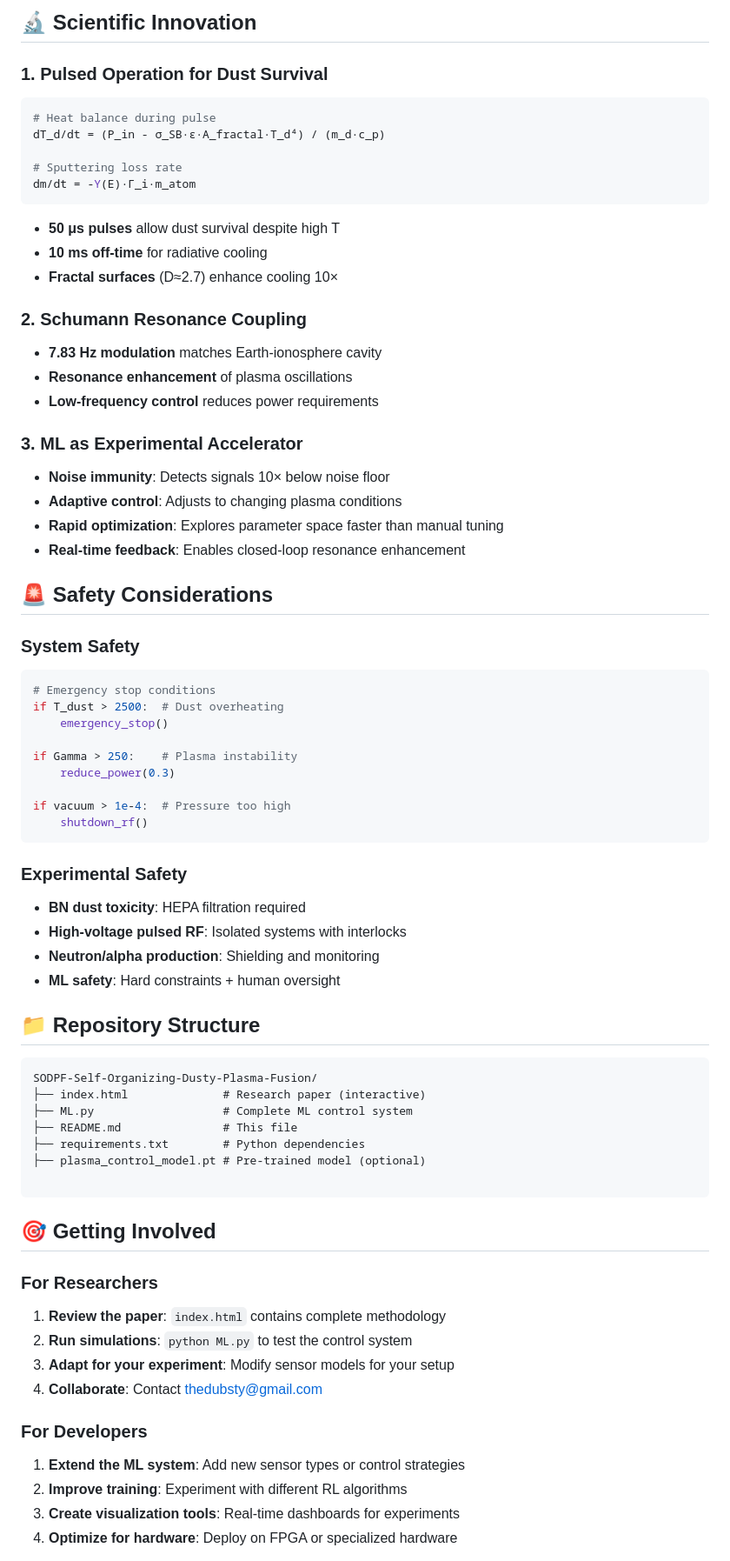
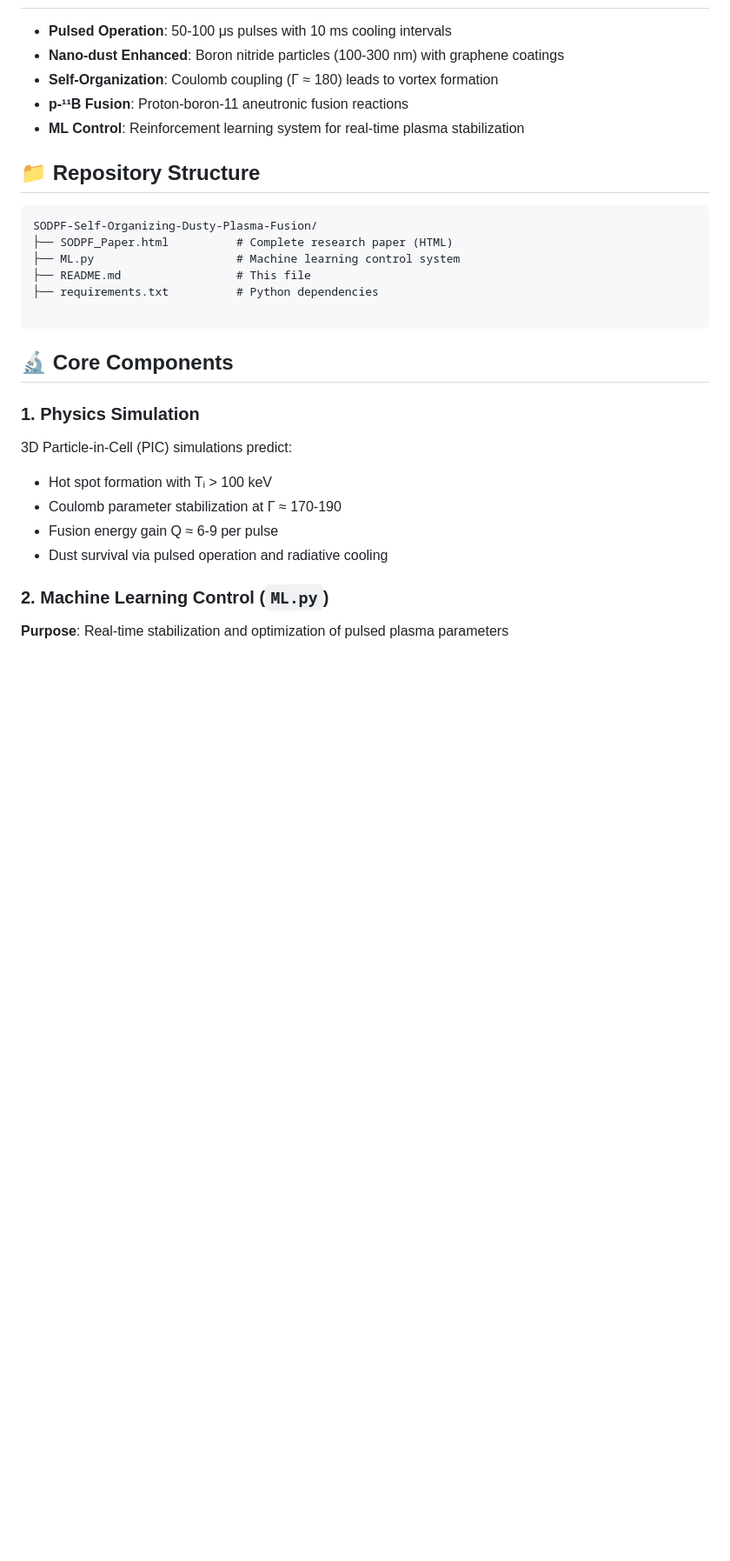
Before and after one commit to 0penAGI/SODPF-Self-Organizing-Dusty-Plasma-Fusion, a Markdown page: README.md, the part around one of its changes. Shown at 87% size. Drawn GitHub-style; blank space fills up the shorter version.

````diff
--- a/README.md
+++ b/README.md
@@ -237,72 +21,29 @@ if T_dust > 2500:  # K
-## 🔬 Scientific Innovation
-
-### 1. **Pulsed Operation for Dust Survival**
-```python
-# Heat balance during pulse
-dT_d/dt = (P_in - σ_SB·ε·A_fractal·T_d⁴) / (m_d·c_p)
-
-# Sputtering loss rate
-dm/dt = -Y(E)·Γ_i·m_atom
-```
-- **50 μs pulses** allow dust survival despite high T
-- **10 ms off-time** for radiative cooling
-- **Fractal surfaces** (D≈2.7) enhance cooling 10×
-
-### 2. **Schumann Resonance Coupling**
-- **7.83 Hz modulation** matches Earth-ionosphere cavity
-- **Resonance enhancement** of plasma oscillations
-- **Low-frequency control** reduces power requirements
-
-### 3. **ML as Experimental Accelerator**
-- **Noise immunity**: Detects signals 10× below noise floor
-- **Adaptive control**: Adjusts to changing plasma conditions
-- **Rapid optimization**: Explores parameter space faster than manual tuning
-- **Real-time feedback**: Enables closed-loop resonance enhancement
-
-## 🚨 Safety Considerations
-
-### System Safety
-```python
-# Emergency stop conditions
-if T_dust > 2500:  # Dust overheating
-    emergency_stop()
-
-if Gamma > 250:    # Plasma instability
-    reduce_power(0.3)
-
-if vacuum > 1e-4:  # Pressure too high
-    shutdown_rf()
-```
-
-### Experimental Safety
-- **BN dust toxicity**: HEPA filtration required
-- **High-voltage pulsed RF**: Isolated systems with interlocks
-- **Neutron/alpha production**: Shielding and monitoring
-- **ML safety**: Hard constraints + human oversight
+- **Pulsed Operation**: 50-100 μs pulses with 10 ms cooling intervals
+- **Nano-dust Enhanced**: Boron nitride particles (100-300 nm) with graphene coatings
+- **Self-Organization**: Coulomb coupling (Γ ≈ 180) leads to vortex formation
+- **p-¹¹B Fusion**: Proton-boron-11 aneutronic fusion reactions
+- **ML Control**: Reinforcement learning system for real-time plasma stabilization
 
 ## 📁 Repository Structure
 
 ```
 SODPF-Self-Organizing-Dusty-Plasma-Fusion/
-├── index.html              # Research paper (interactive)
-├── ML.py                   # Complete ML control system
-├── README.md               # This file
-├── requirements.txt        # Python dependencies
-├── plasma_control_model.pt # Pre-trained model (optional)
+├── SODPF_Paper.html          # Complete research paper (HTML)
+├── ML.py                     # Machine learning control system
+├── README.md                 # This file
+├── requirements.txt          # Python dependencies
 
 ```
 
-## 🎯 Getting Involved
+## 🔬 Core Components
 
-### For Researchers
-1. **Review the paper**: `index.html` contains complete methodology
-2. **Run simulations**: `python ML.py` to test the control system
-3. **Adapt for your experiment**: Modify sensor models for your setup
-4. **Collaborate**: Contact thedubsty@gmail.com
+### 1. Physics Simulation
+3D Particle-in-Cell (PIC) simulations predict:
+- Hot spot formation with Tᵢ > 100 keV
+- Coulomb parameter stabilization at Γ ≈ 170-190
+- Fusion energy gain Q ≈ 6-9 per pulse
+- Dust survival via pulsed operation and radiative cooling
 
-### For Developers
-1. **Extend the ML system**: Add new sensor types or control strategies
-2. **Improve training**: Experiment with different RL algorithms
-3. **Create visualization tools**: Real-time dashboards for experiments
-4. **Optimize for hardware**: Deploy on FPGA or specialized hardware
+### 2. Machine Learning Control (`ML.py`)
+**Purpose**: Real-time stabilization and optimization of pulsed plasma parameters
 
````
Also changed, not shown: other parts of README.md (+131 -246 lines).
